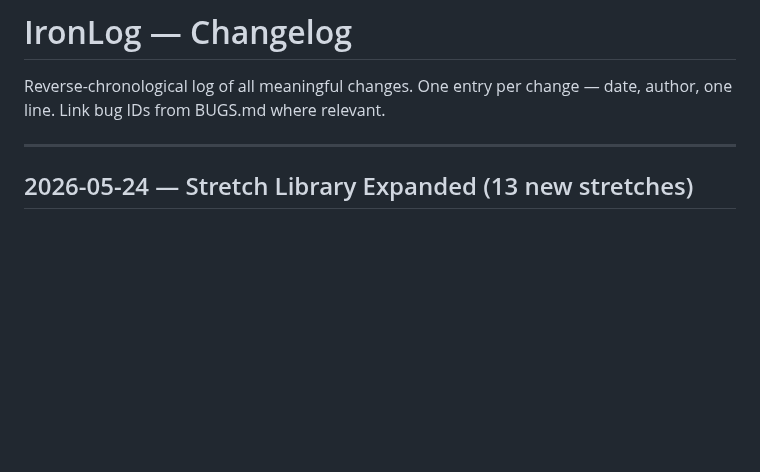
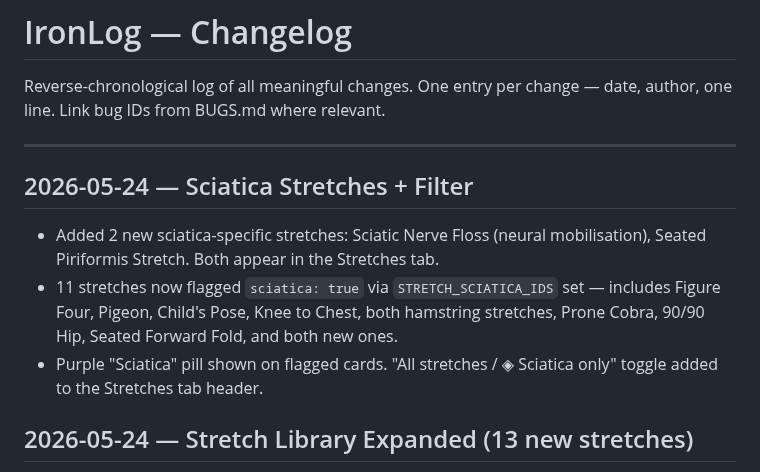
Before and after one commit to lord-buttock/ironlog, a Markdown page: CHANGELOG.md, the part around the change. Rendered like a GitHub page; blank space fills up the shorter version.

Commit message:
docs: changelog for sciatica stretches
Co-Authored-By: Claude Sonnet 4.6 <noreply@anthropic.com>

```diff
--- a/CHANGELOG.md
+++ b/CHANGELOG.md
@@ -3,6 +3,12 @@
 Reverse-chronological log of all meaningful changes. One entry per change — date, author, one line. Link bug IDs from BUGS.md where relevant.
 
 ---
+
+## 2026-05-24 — Sciatica Stretches + Filter
+
+- Added 2 new sciatica-specific stretches: Sciatic Nerve Floss (neural mobilisation), Seated Piriformis Stretch. Both appear in the Stretches tab.
+- 11 stretches now flagged `sciatica: true` via `STRETCH_SCIATICA_IDS` set — includes Figure Four, Pigeon, Child's Pose, Knee to Chest, both hamstring stretches, Prone Cobra, 90/90 Hip, Seated Forward Fold, and both new ones.
+- Purple "Sciatica" pill shown on flagged cards. "All stretches / ◈ Sciatica only" toggle added to the Stretches tab header.
 
 ## 2026-05-24 — Stretch Library Expanded (13 new stretches)
 
```
